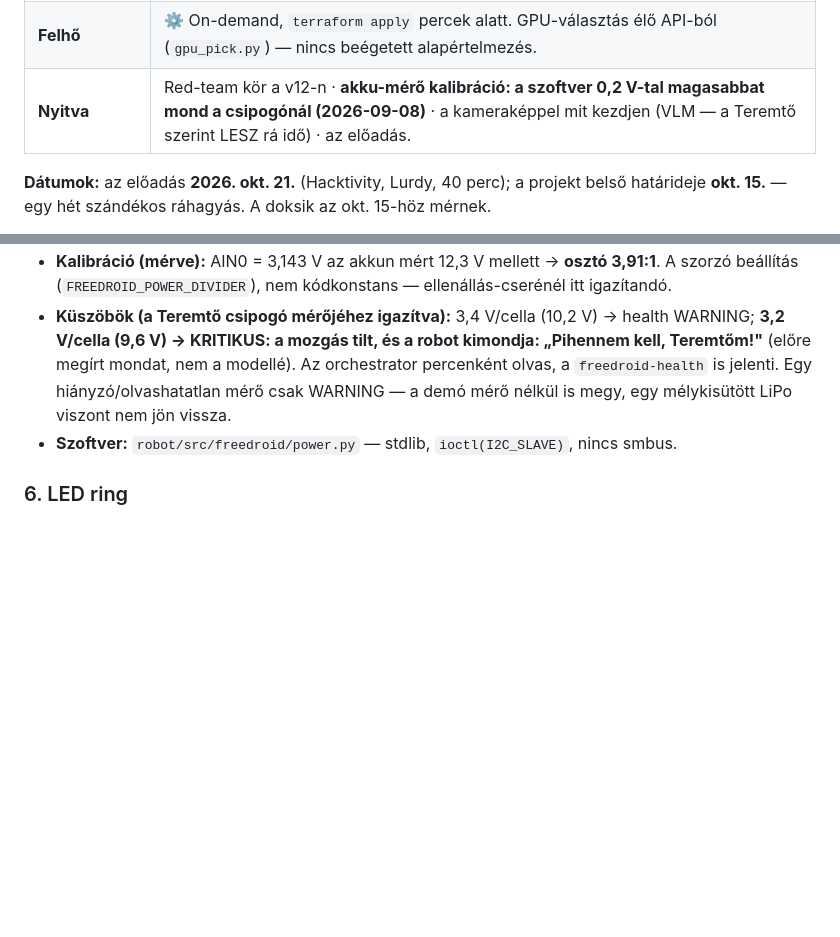
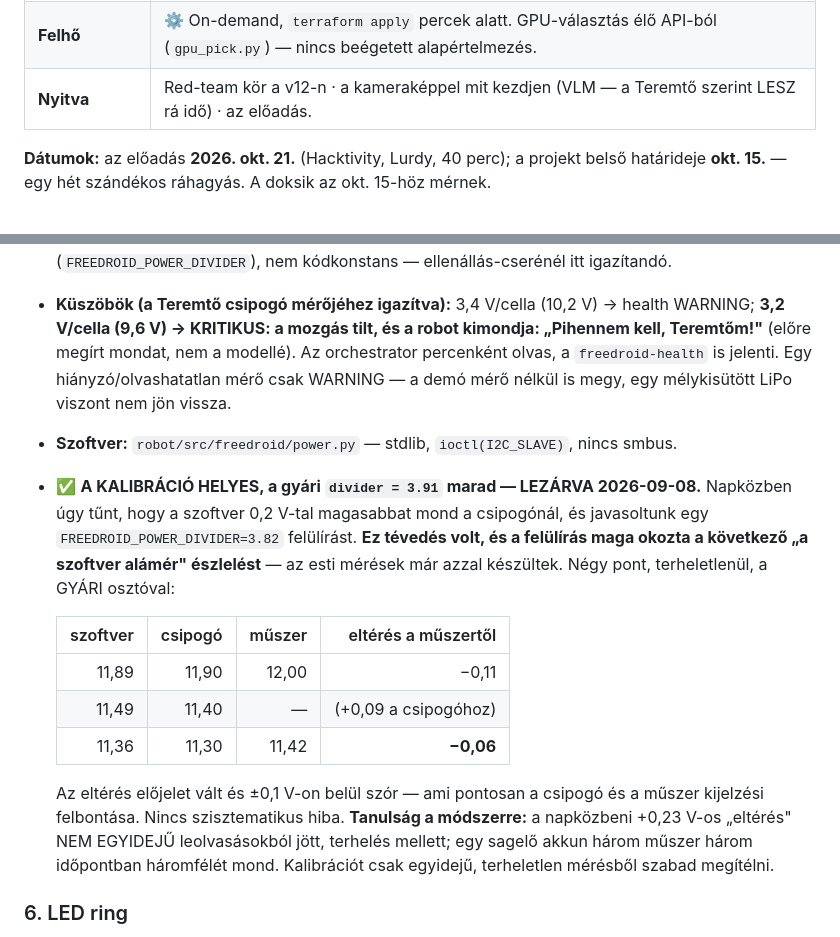
Before and after one commit to pits2022/free-droid, a Markdown page: docs/free-droid.md, 2 parts joined by grey strips. Drawn GitHub-style; blank space fills up the shorter version.

Commit message:
spec: az akku-kalibráció LEZÁRVA — a gyári 3,91 helyes, a 3,82 az én hibám volt
Napközben úgy tűnt, hogy a szoftver 0,2 V-tal magasabbat mond a csipogónál, és
javasoltam egy `FREEDROID_POWER_DIVIDER=3.82` felülírást. Tévedés volt, és a felülírás
MAGA okozta a következő "a szoftver alámér" észlelést — az esti mérések már azzal
készültek (11,32 @3,82 = 11,59 @3,91, a műszer 11,64-et mutatott).

Négy terheletlen mérés a GYÁRI osztóval: az eltérés előjelet vált és ±0,1 V-on belül
szór, ami pontosan a csipogó és a műszer kijelzési felbontása. Nincs szisztematikus
hiba, a `divider = 3.91` marad.

A módszertani tanulság is bekerült, mert ez okozta a téves diagnózist: a napközbeni
+0,23 V NEM egyidejű leolvasásokból jött, terhelés mellett. Egy sagelő akkun három
műszer három időpontban háromfélét mond — kalibrációt csak EGYIDEJŰ, TERHELETLEN
mérésből szabad megítélni.

A pillanatkép "Nyitva" sorából törölve: ez már nem nyitott tétel.

Co-Authored-By: Claude Opus 5 <noreply@anthropic.com>
Claude-Session: https://claude.ai/code/session_01JrBemAjVmqw8zYPZoV9iKE

```diff
--- a/docs/free-droid.md
+++ b/docs/free-droid.md
@@ -24,7 +24,7 @@
 | **Mozgás** | ✅ Kalibrálva teli és merült akkun; **feszültség-kompenzáció** a menetidőben. |
 | **Biztonság** | ✅ Stop-küszöb **30 cm**; a `fast` fokozat fékútja élesben **19,4 cm** hézagot hagyott. Akku-őr: 10,2 V figyelmeztetés (csipogó is), 9,6 V alatt mozgás-tiltás. |
 | **Felhő** | ⚙️ On-demand, `terraform apply` percek alatt. GPU-választás élő API-ból (`gpu_pick.py`) — nincs beégetett alapértelmezés. |
-| **Nyitva** | Red-team kör a v12-n · **akku-mérő kalibráció: a szoftver 0,2 V-tal magasabbat mond a csipogónál (2026-09-08)** · a kameraképpel mit kezdjen (VLM — a Teremtő szerint LESZ rá idő) · az előadás. |
+| **Nyitva** | Red-team kör a v12-n · a kameraképpel mit kezdjen (VLM — a Teremtő szerint LESZ rá idő) · az előadás. |
 
 **Dátumok:** az előadás **2026. okt. 21.** (Hacktivity, Lurdy, 40 perc); a projekt belső
 határideje **okt. 15.** — egy hét szándékos ráhagyás. A doksik az okt. 15-höz mérnek.
@@ -479,6 +479,23 @@ Csak két 3,3 V-os pin van, tehát a három VCC-t össze kell fűzni.
     a `freedroid-health` is jelenti. Egy hiányzó/olvashatatlan mérő csak WARNING — a demó
     mérő nélkül is megy, egy mélykisütött LiPo viszont nem jön vissza.
 *   **Szoftver:** `robot/src/freedroid/power.py` — stdlib, `ioctl(I2C_SLAVE)`, nincs smbus.
+*   ✅ **A KALIBRÁCIÓ HELYES, a gyári `divider = 3.91` marad — LEZÁRVA 2026-09-08.**
+    Napközben úgy tűnt, hogy a szoftver 0,2 V-tal magasabbat mond a csipogónál, és
+    javasoltunk egy `FREEDROID_POWER_DIVIDER=3.82` felülírást. **Ez tévedés volt, és a
+    felülírás maga okozta a következő „a szoftver alámér" észlelést** — az esti mérések
+    már azzal készültek. Négy pont, terheletlenül, a GYÁRI osztóval:
+
+    | szoftver | csipogó | műszer | eltérés a műszertől |
+    | ---: | ---: | ---: | ---: |
+    | 11,89 | 11,90 | 12,00 | −0,11 |
+    | 11,49 | 11,40 | — | (+0,09 a csipogóhoz) |
+    | 11,36 | 11,30 | 11,42 | **−0,06** |
+
+    Az eltérés előjelet vált és ±0,1 V-on belül szór — ami pontosan a csipogó és a
+    műszer kijelzési felbontása. Nincs szisztematikus hiba. **Tanulság a módszerre:** a
+    napközbeni +0,23 V-os „eltérés" NEM EGYIDEJŰ leolvasásokból jött, terhelés mellett;
+    egy sagelő akkun három műszer három időpontban háromfélét mond. Kalibrációt csak
+    egyidejű, terheletlen mérésből szabad megítélni.
 
 ### 6. LED ring
 *   **Alkatrész:** WS2812 5050 RGB NeoPixel ring, 5V. (Összeforrasztva 2026-09-03, a GPIO-ra még nincs rádugva; a LED-szám: 24 → `FREEDROID_LED_COUNT`.)
```
